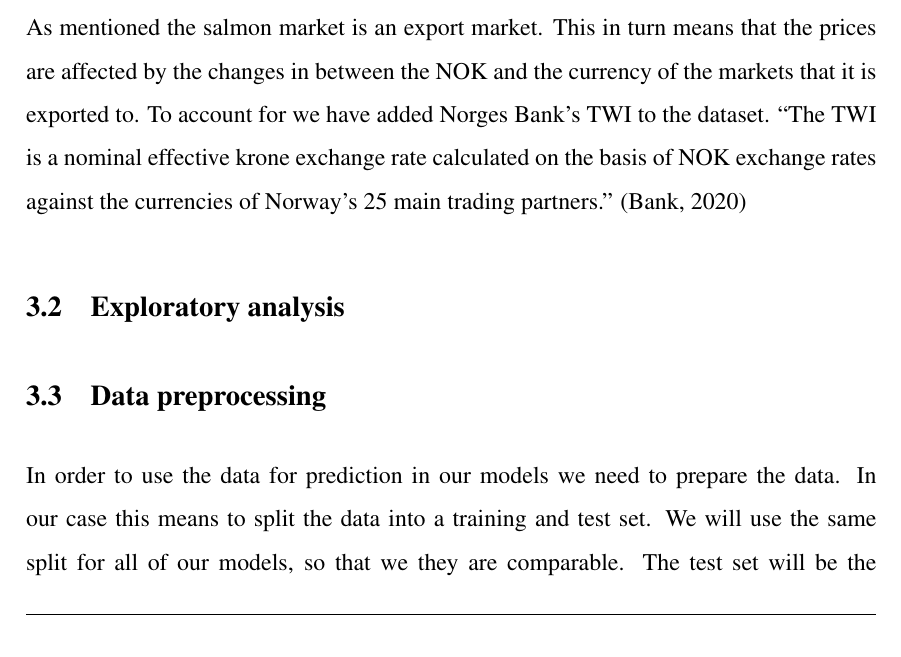
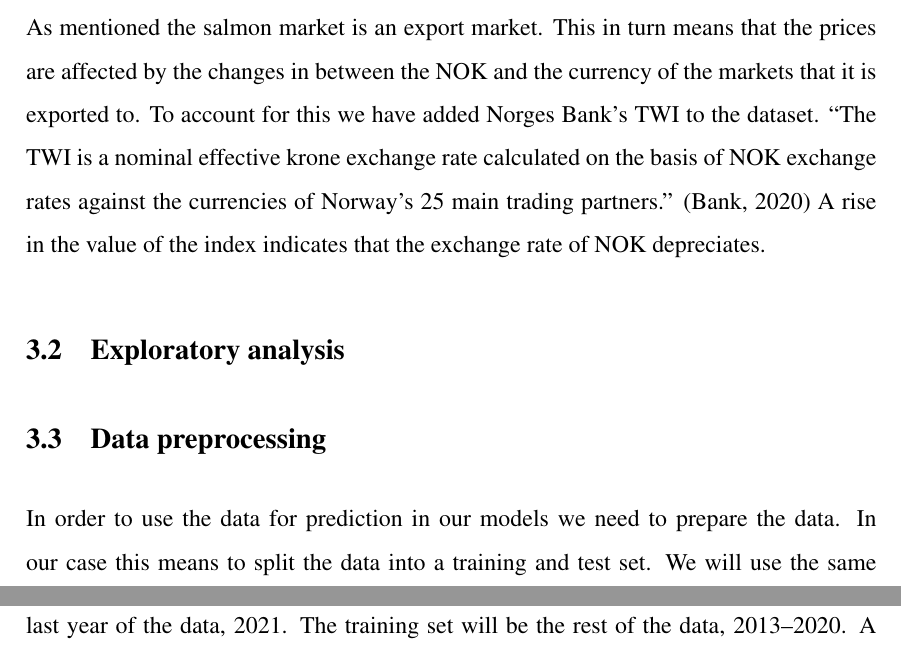
Before and after one commit to BachelorLaks/bachelor2023, a LaTeX document (main.tex, which reads Sections/Methodology.tex): part of page 18 of 29 before the commit and two parts of pages 18 and 19 of 29 after it, the two joined at a grey line, cut so that both start at the same text. Compiled offline with pdfLaTeX.

Commit message:
ferdig currancy

```diff
--- a/Sections/Methodology.tex
+++ b/Sections/Methodology.tex
@@ -18,7 +18,7 @@ To understand where our price data comes from we need to take a look at how wild
 We wanted to explore the possibility that one might be able to use prices for similar commodities such as different seafood to help predict the price of salmon. To find the prices of these exchangeable goods we contacted Norsk Råfisklag. They where very helpful and provided us with historic prices data for halibut and cod. The data they provided was gathered using the Norwegian receipt for fishermen also known as a contract note. The receipt is a concept that is unique to Norway. The receipt contains both the quantity of fish caught as well as the sales value of these fish and a plethora of other information. It has a number of porpoises like paying the fishermen, creating the invoice for the buyer, controlling that the quota of fish is upheld, contributing to the Norwegian statistics for wild caught fish, and more. We use data from these receipts to gather the week by week historic prices for halibut and cod. Norges Råfisklag witch provides the data is an entity created by the industry to make sure it upholds its responsibility to the rest of the society. It is also responsible for securing a fair and transparent industry for workers and the envoirement. This makes it a great reliable source of data.\parencite{Harland_2022}
 
 \subsubsection{Currency change}\label{Currency change}
-As mentioned the salmon market is an export market. This in turn means that the prices are affected by the changes in between the NOK and the currency of the markets that it is exported to. To account for we have added Norges Bank's TWI to the dataset. ``The TWI is a nominal effective krone exchange rate calculated on the basis of NOK exchange rates against the currencies of Norway's 25 main trading partners.'' \parencite{norges_bank_2020}
+As mentioned the salmon market is an export market. This in turn means that the prices are affected by the changes in between the NOK and the currency of the markets that it is exported to. To account for this we have added Norges Bank's TWI to the dataset. ``The TWI is a nominal effective krone exchange rate calculated on the basis of NOK exchange rates against the currencies of Norway's 25 main trading partners.'' \parencite{norges_bank_2020} A rise in the value of the index indicates that the exchange rate of NOK depreciates.
 
 \subsection{Exploratory analysis}
 
```
